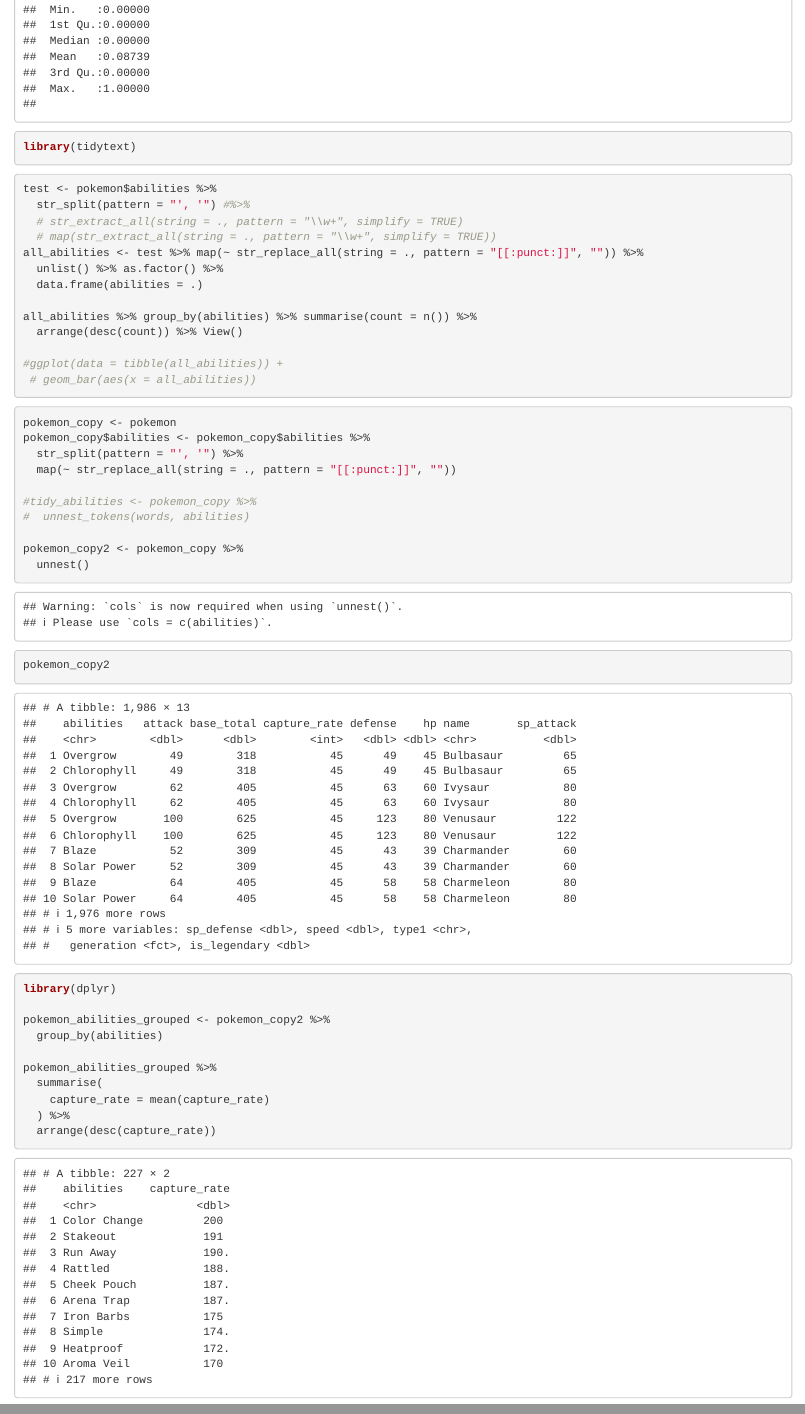
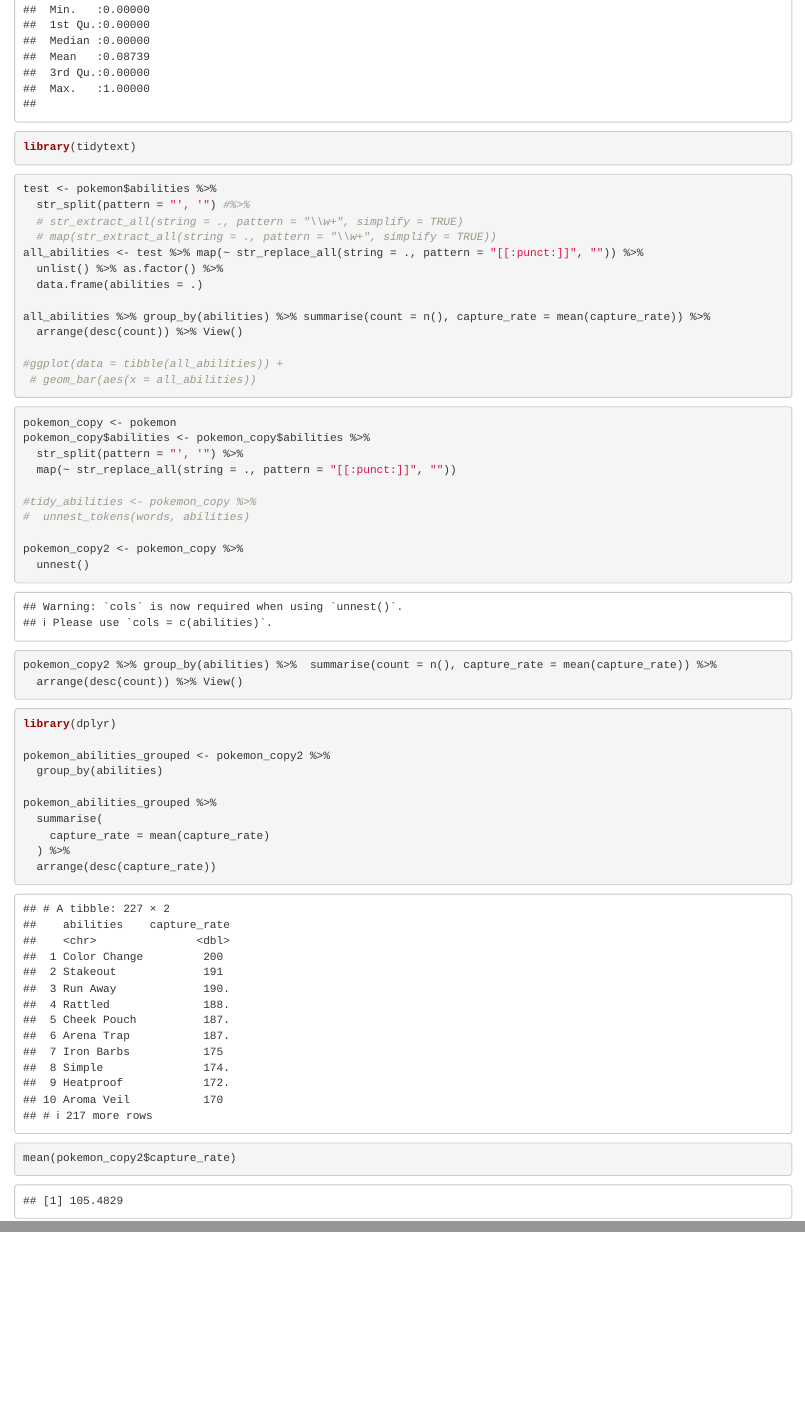
Before and after one commit to shivanikharva/PSTAT131-Final-Project, an R Markdown document (Draft2.Rmd): the page in a window 1100 px wide, from 3410 px down, and a second part further down, joined at a grey line. Rendered offline with R 4.5, knitr and Pandoc, with nearby package versions.

Commit message:
progress

````diff
--- a/Draft2.Rmd
+++ b/Draft2.Rmd
@@ -68,7 +68,7 @@
   unlist() %>% as.factor() %>%
   data.frame(abilities = .)
 
-all_abilities %>% group_by(abilities) %>% summarise(count = n()) %>%
+all_abilities %>% group_by(abilities) %>% summarise(count = n(), capture_rate = mean(capture_rate)) %>%
   arrange(desc(count)) %>% View()
 
 #ggplot(data = tibble(all_abilities)) +
@@ -87,7 +87,8 @@
 pokemon_copy2 <- pokemon_copy %>%
   unnest()
 
-pokemon_copy2
+pokemon_copy2 %>% group_by(abilities) %>%  summarise(count = n(), capture_rate = mean(capture_rate)) %>%
+  arrange(desc(count)) %>% View()
 ```
 
 ```{r}
@@ -103,3 +104,9 @@
   arrange(desc(capture_rate))
 
 ```
+
+
+
+```{r}
+mean(pokemon_copy2$capture_rate)
+```
````
